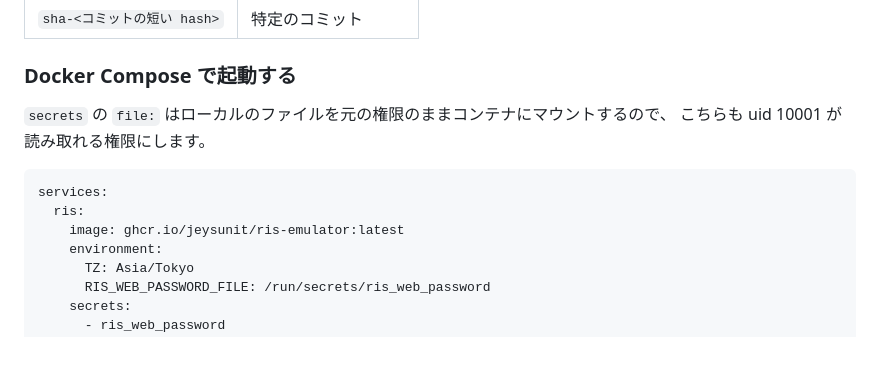
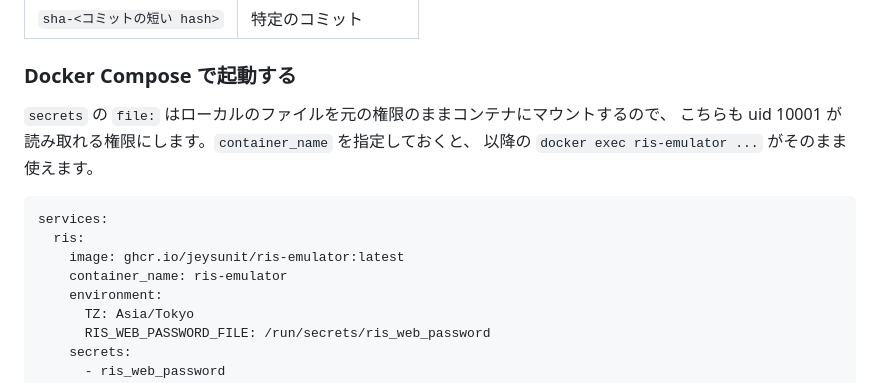
Before and after one commit to jeysunit/ris-emulator, a Markdown page: docs/usage.md, the part around the change. Rendered like a GitHub page; blank space fills up the shorter version.

Commit message:
docs: Compose の例に container_name を指定し、docker exec の例と合わせる
Co-Authored-By: Claude Opus 5.5 <noreply@anthropic.com>
Claude-Session: https://claude.ai/code/session_01DcA3jMCoXaGxhZmortBwLG

````diff
--- a/docs/usage.md
+++ b/docs/usage.md
@@ -48,12 +48,14 @@ Web 画面（<http://127.0.0.1:8081/>、ユーザー名 `ris`）と MWL（AE タ
 ### Docker Compose で起動する
 
 `secrets` の `file:` はローカルのファイルを元の権限のままコンテナにマウントするので、
-こちらも uid 10001 が読み取れる権限にします。
+こちらも uid 10001 が読み取れる権限にします。`container_name` を指定しておくと、
+以降の `docker exec ris-emulator ...` がそのまま使えます。
 
 ```yaml
 services:
   ris:
     image: ghcr.io/jeysunit/ris-emulator:latest
+    container_name: ris-emulator
     environment:
       TZ: Asia/Tokyo
       RIS_WEB_PASSWORD_FILE: /run/secrets/ris_web_password
````
